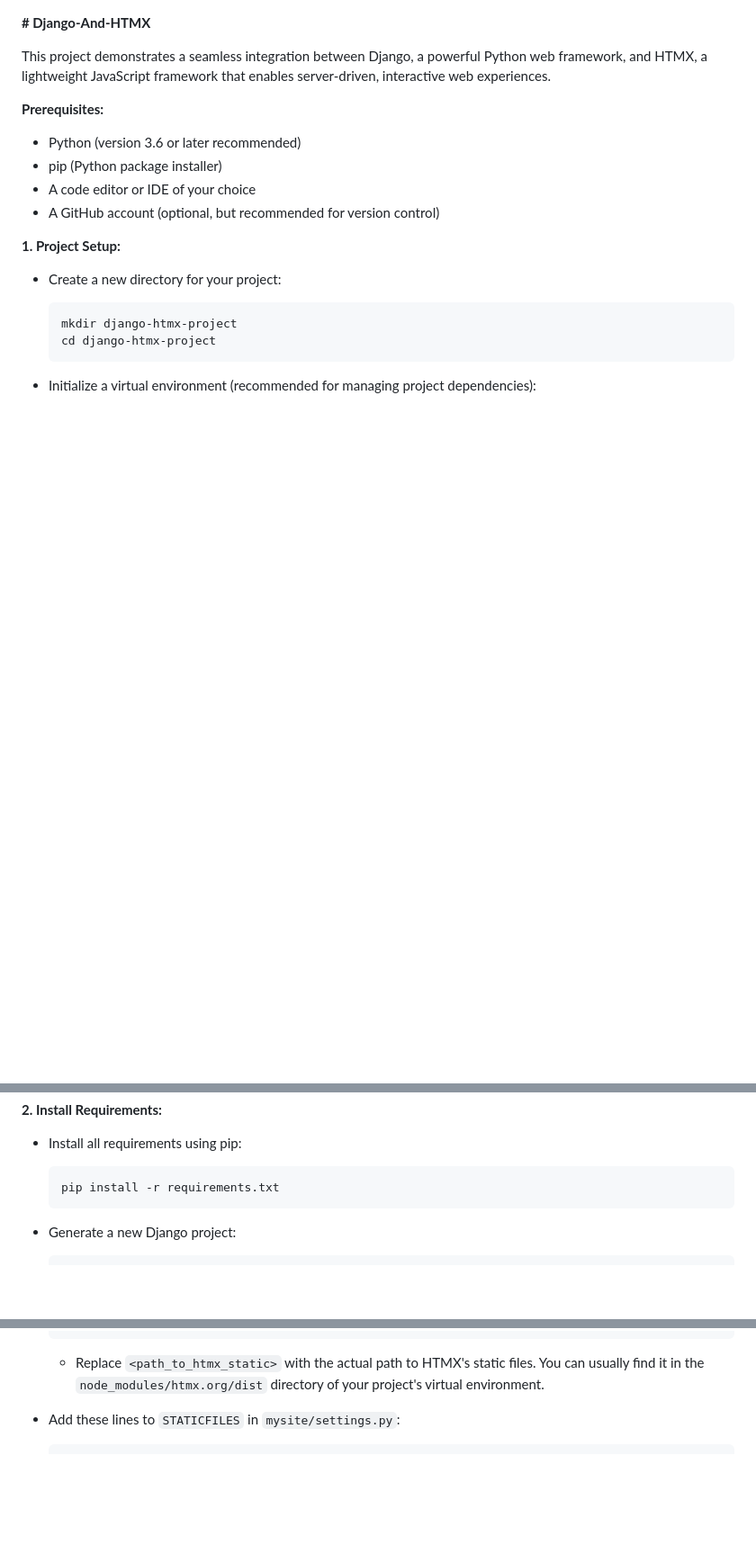
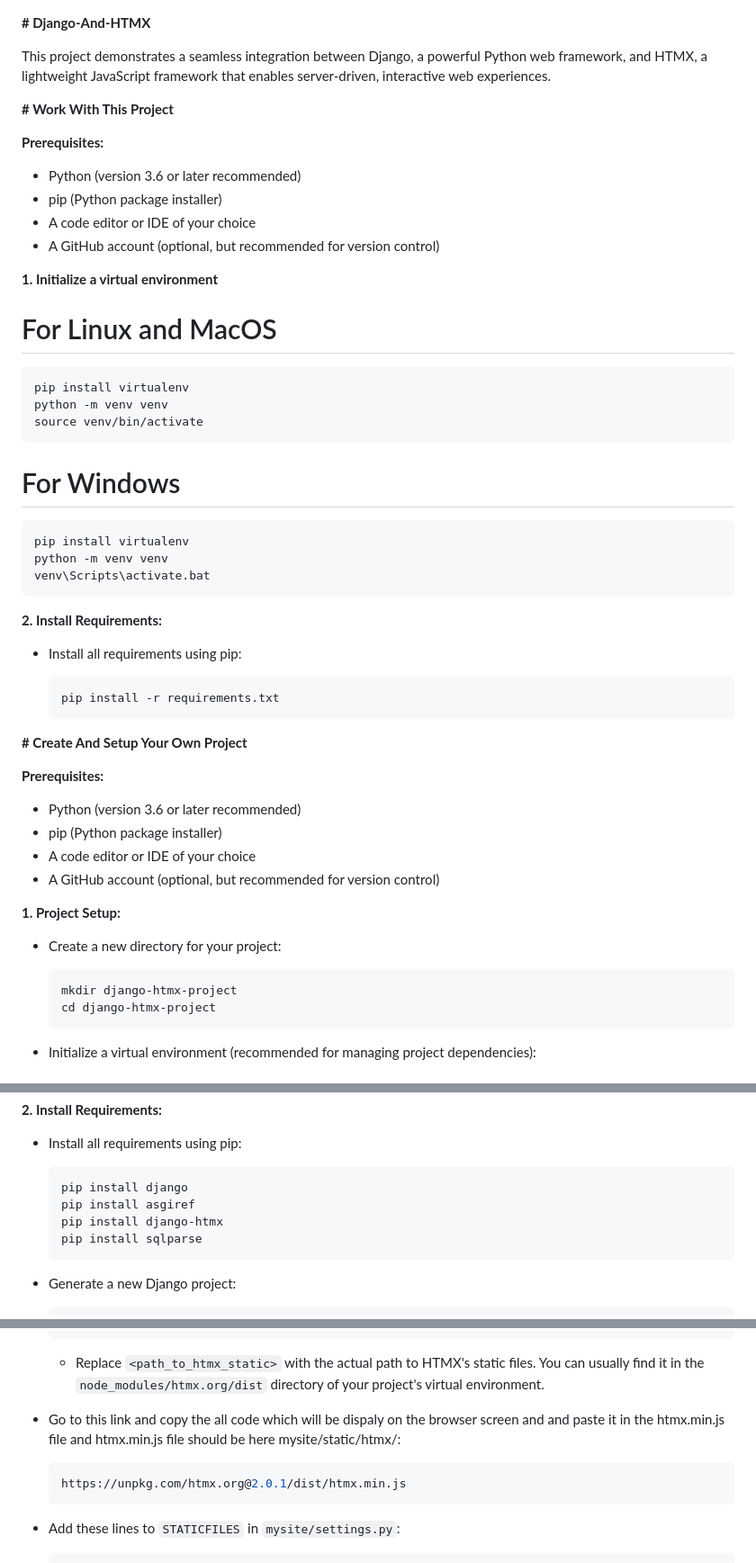
Before and after one commit to wajidkorkani/Django-And-HTMX, a Markdown page: README.md, 3 parts joined by grey strips. Shown at 90% size. Rendered like a GitHub page; blank space fills up the shorter version.

Commit message:
By reading the README.md file developer can work with this project and also can create and setup his/her own project which will be very help full to understand how to create a project and setup django project with htmx.

````diff
--- a/README.md
+++ b/README.md
@@ -1,6 +1,46 @@
 **# Django-And-HTMX**
 
 This project demonstrates a seamless integration between Django, a powerful Python web framework, and HTMX, a lightweight JavaScript framework that enables server-driven, interactive web experiences.
+
+**# Work With This Project**
+
+**Prerequisites:**
+
+- Python (version 3.6 or later recommended)
+- pip (Python package installer)
+- A code editor or IDE of your choice
+- A GitHub account (optional, but recommended for version control)
+
+
+**1. Initialize a virtual environment**
+
+   # For Linux and MacOS
+   ```bash
+   pip install virtualenv
+   python -m venv venv
+   source venv/bin/activate
+   ```
+
+   # For Windows
+   ```bash
+   pip install virtualenv
+   python -m venv venv
+   venv\Scripts\activate.bat
+   ```
+
+
+**2. Install Requirements:**
+
+- Install all requirements using pip:
+
+   ```bash
+   pip install -r requirements.txt
+   ```
+
+
+
+**# Create And Setup Your Own Project**
+
 
 **Prerequisites:**
 
@@ -39,7 +79,10 @@ This project demonstrates a seamless integration between Django, a powerful Pyth
 - Install all requirements using pip:
 
    ```bash
-   pip install -r requirements.txt
+   pip install django
+   pip install asgiref
+   pip install django-htmx
+   pip install sqlparse
    ```
 
 - Generate a new Django project:
@@ -78,6 +121,13 @@ This project demonstrates a seamless integration between Django, a powerful Pyth
    ```
 
    - Replace `<path_to_htmx_static>` with the actual path to HTMX's static files. You can usually find it in the `node_modules/htmx.org/dist` directory of your project's virtual environment.
+
+- Go to this link and copy the all code which will be dispaly on the browser screen and and paste it in the htmx.min.js file and htmx.min.js file should be here mysite/static/htmx/:
+
+   ```python
+   https://unpkg.com/htmx.org@2.0.1/dist/htmx.min.js
+   ```
+
 
 - Add these lines to `STATICFILES` in `mysite/settings.py`:
 
````
